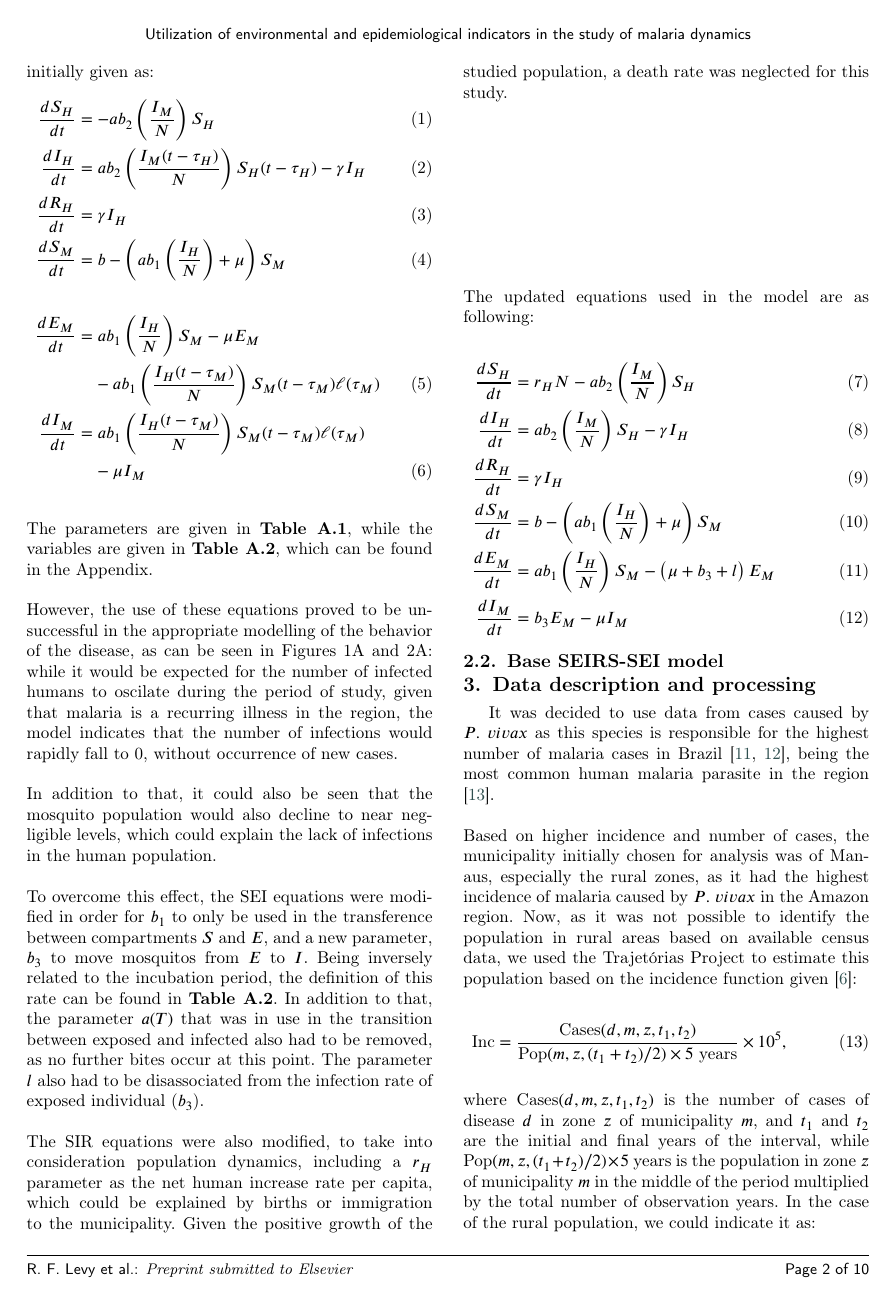
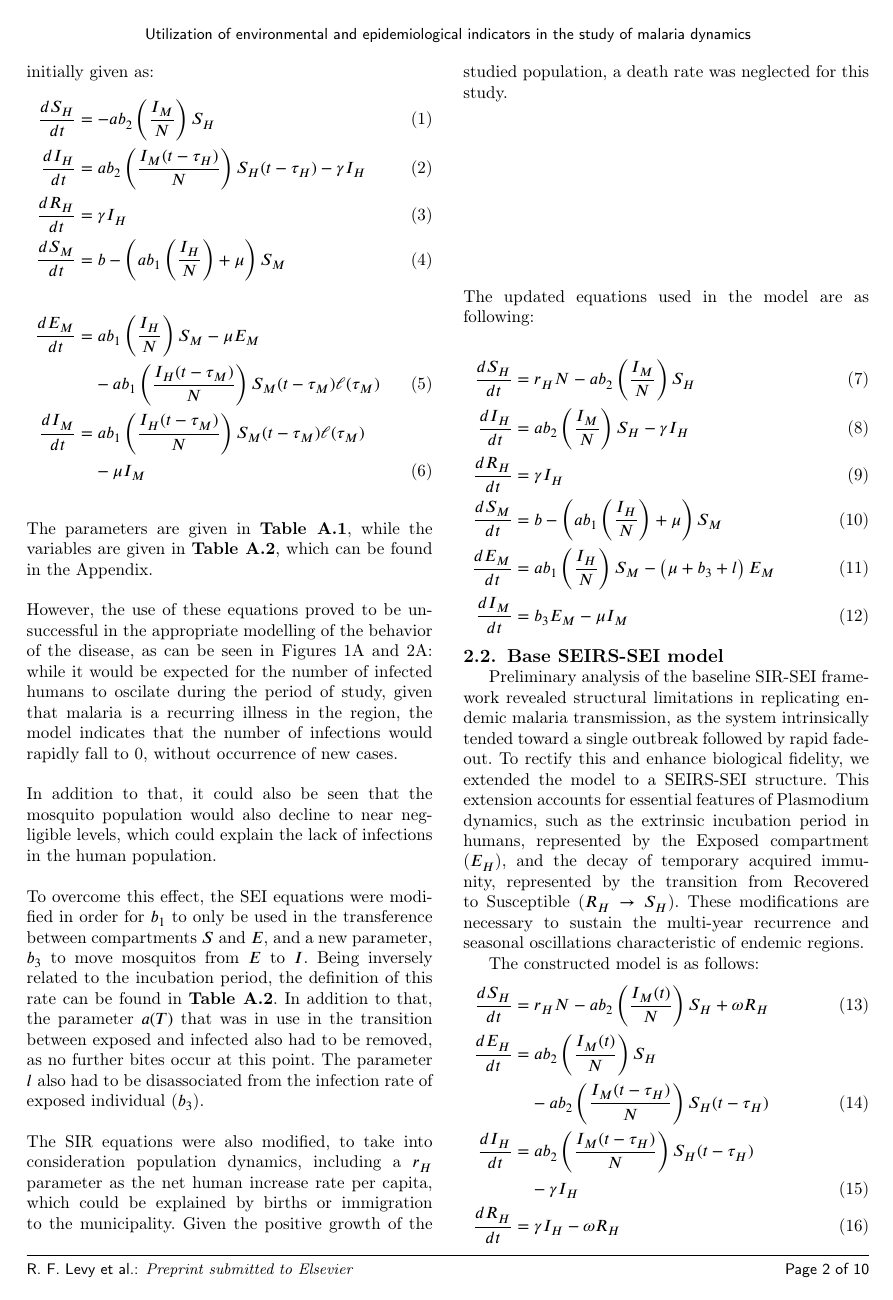
Before and after one commit to RaphaLevy/Study_on_malaria_dynamics_v2, a LaTeX paper (paper/cas-dc-article.tex): page 2 of 10. Compiled offline with pdfLaTeX; a LaTeX package or settings file that is missing is left out.

Commit message:
Includes SEIRS-SEI model, requires some further explanation

```diff
--- a/paper/cas-dc-article.tex
+++ b/paper/cas-dc-article.tex
@@ -279,7 +279,30 @@ The updated equations used in the model are as following:
 
 \subsection{Base SEIRS-SEI model}
 
+Preliminary analysis of the baseline SIR-SEI framework revealed structural limitations in replicating endemic malaria transmission, as the system intrinsically tended toward a single outbreak followed by rapid fade-out. To rectify this and enhance biological fidelity, we extended the model to a SEIRS-SEI structure. %This model accounts for the extrinsic incubation period in humans ($E_H$) and the loss of temporary immunity ($R_H \to S_H$), features which are indispensable for simulating the cyclical, long-term transmission patterns observed in the field.
+This extension accounts for essential features of Plasmodium dynamics, such as the extrinsic incubation period in humans, represented by the Exposed compartment ($E_H$), and the decay of temporary acquired immunity, represented by the transition from Recovered to Susceptible ($R_H \to S_H$). These modifications are necessary to sustain the multi-year recurrence and seasonal oscillations characteristic of endemic regions.
 
+The constructed model is as follows:
+\begin{align}
+\dfrac{dS_H}{dt}
+&= r_H N - a b_2 \left(\dfrac{I_M(t)}{N}\right) S_H + \omega R_H \label{eq13}\\
+\dfrac{dE_H}{dt}
+&= a b_2 \left(\dfrac{I_M(t)}{N}\right) S_H \notag\\
+&\quad - a b_2 \left(\dfrac{I_M(t-\tau_H)}{N}\right) S_H(t-\tau_H) \label{eq14}\\
+\dfrac{dI_H}{dt}
+&= a b_2 \left(\dfrac{I_M(t-\tau_H)}{N}\right) S_H(t-\tau_H) \notag\\
+&\quad - \gamma I_H  \label{eq15}\\
+\dfrac{dR_H}{dt}
+&= \gamma I_H - \omega R_H  \label{eq16}\\
+\dfrac{dS_M}{dt}
+&= \Lambda - \left(a b_1 \left(\dfrac{I_H(t)}{N}\right) + \mu \right) S_M \label{eq17}\\
+\dfrac{dE_M}{dt}
+&= a b_1 \left(\dfrac{I_H(t)}{N}\right) S_M - \mu E_M \notag\\
+&\quad - a b_1 \left(\dfrac{I_H(t-\tau_M)}{N}\right) S_M(t-\tau_M)\,\ell \label{eq18}\\
+\dfrac{dI_M}{dt}
+&= a b_1 \left(\dfrac{I_H(t-\tau_M)}{N}\right) S_M(t-\tau_M)\,\ell \notag\\
+&\quad - \mu I_M \label{eq19}
+\end{align}
 \section{Data description and processing}
 It was decided to use data from cases caused by $P. \ vivax$ as this species is responsible for the highest number of malaria cases in Brazil \cite{OliveiraFerreira2010, 10.3389/fpubh.2021.647754}, being the most common human malaria parasite in the region \cite{Vector_Incrimination}.
 \\\\
```
Also changed, not shown: paper/cas-dc-article.pdf, 3 other files.
